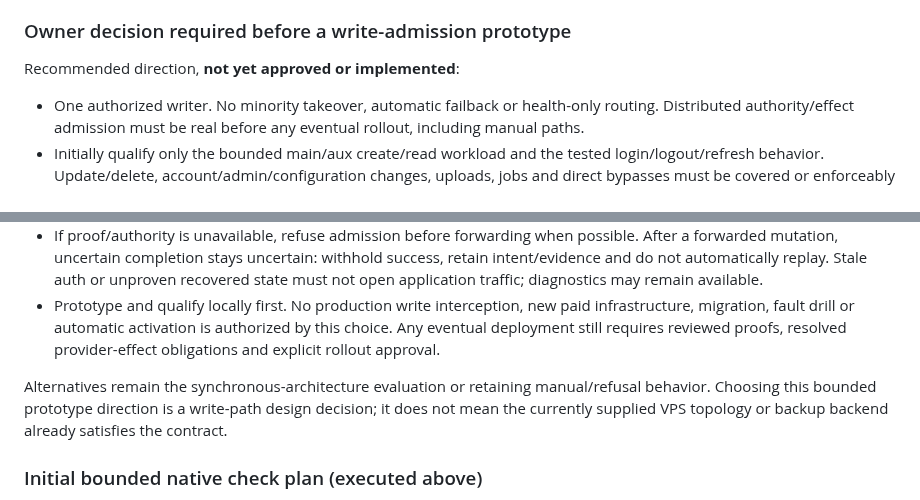
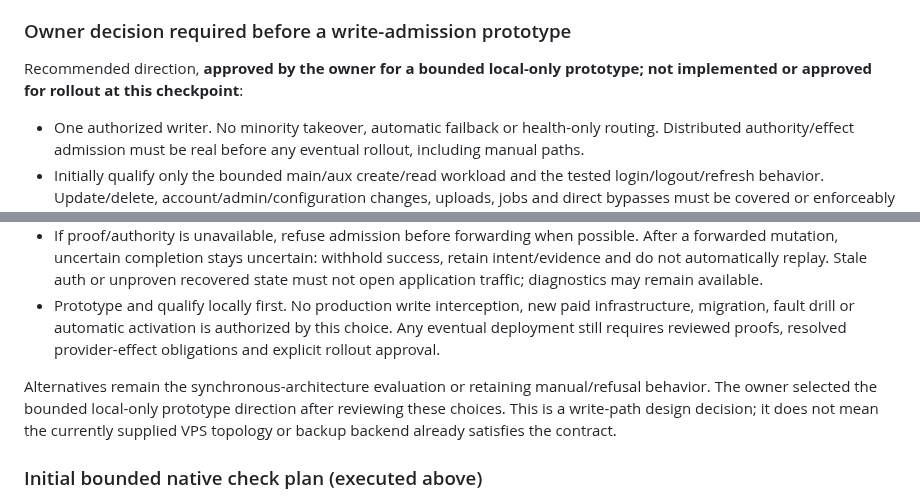
Before and after one commit to burggraf/highly-available-trailbase, a Markdown page: docs/plans/2026-09-09-d4-ack-boundary-decision.md, 2 parts joined by grey strips. Rendered like a GitHub page.

Commit message:
Record owner selection of bounded local admission prototype

```diff
--- a/docs/plans/2026-09-09-d4-ack-boundary-decision.md
+++ b/docs/plans/2026-09-09-d4-ack-boundary-decision.md
@@ -108,7 +108,7 @@ Static review `957ab9b6-dbeb-4cec-ad37-a6ec9d54f021` accepted the bounded record
 
 ### Owner decision required before a write-admission prototype
 
-Recommended direction, **not yet approved or implemented**:
+Recommended direction, **approved by the owner for a bounded local-only prototype; not implemented or approved for rollout at this checkpoint**:
 
 - One authorized writer. No minority takeover, automatic failback or health-only routing. Distributed authority/effect admission must be real before any eventual rollout, including manual paths.
 - Initially qualify only the bounded main/aux create/read workload and the tested login/logout/refresh behavior. Update/delete, account/admin/configuration changes, uploads, jobs and direct bypasses must be covered or enforceably excluded; none is silently deemed safe. Qualification must address non-admin policy separately.
@@ -116,7 +116,7 @@ Recommended direction, **not yet approved or implemented**:
 - If proof/authority is unavailable, refuse admission before forwarding when possible. After a forwarded mutation, uncertain completion stays uncertain: withhold success, retain intent/evidence and do not automatically replay. Stale auth or unproven recovered state must not open application traffic; diagnostics may remain available.
 - Prototype and qualify locally first. No production write interception, new paid infrastructure, migration, fault drill or automatic activation is authorized by this choice. Any eventual deployment still requires reviewed proofs, resolved provider-effect obligations and explicit rollout approval.
 
-Alternatives remain the synchronous-architecture evaluation or retaining manual/refusal behavior. Choosing this bounded prototype direction is a write-path design decision; it does not mean the currently supplied VPS topology or backup backend already satisfies the contract.
+Alternatives remain the synchronous-architecture evaluation or retaining manual/refusal behavior. The owner selected the bounded local-only prototype direction after reviewing these choices. This is a write-path design decision; it does not mean the currently supplied VPS topology or backup backend already satisfies the contract.
 
 ### Initial bounded native check plan (executed above)
 
```
